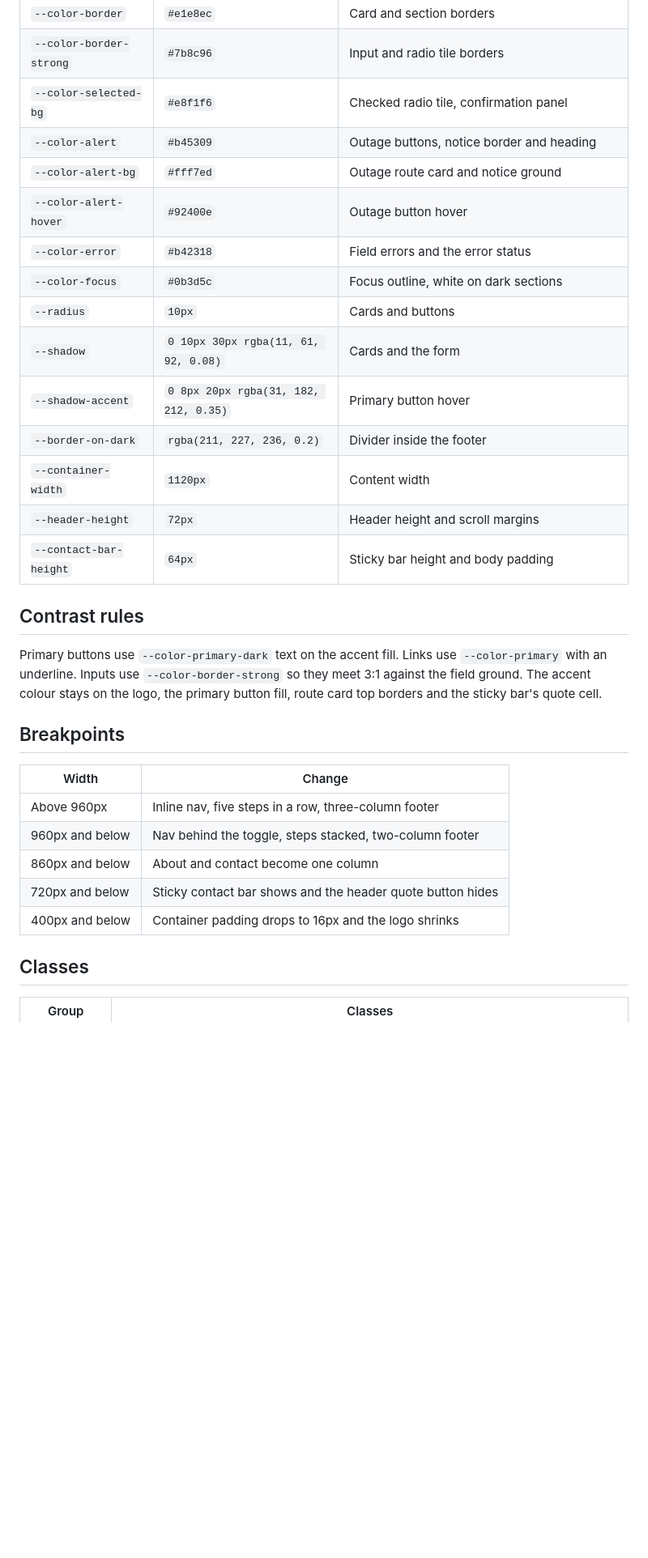
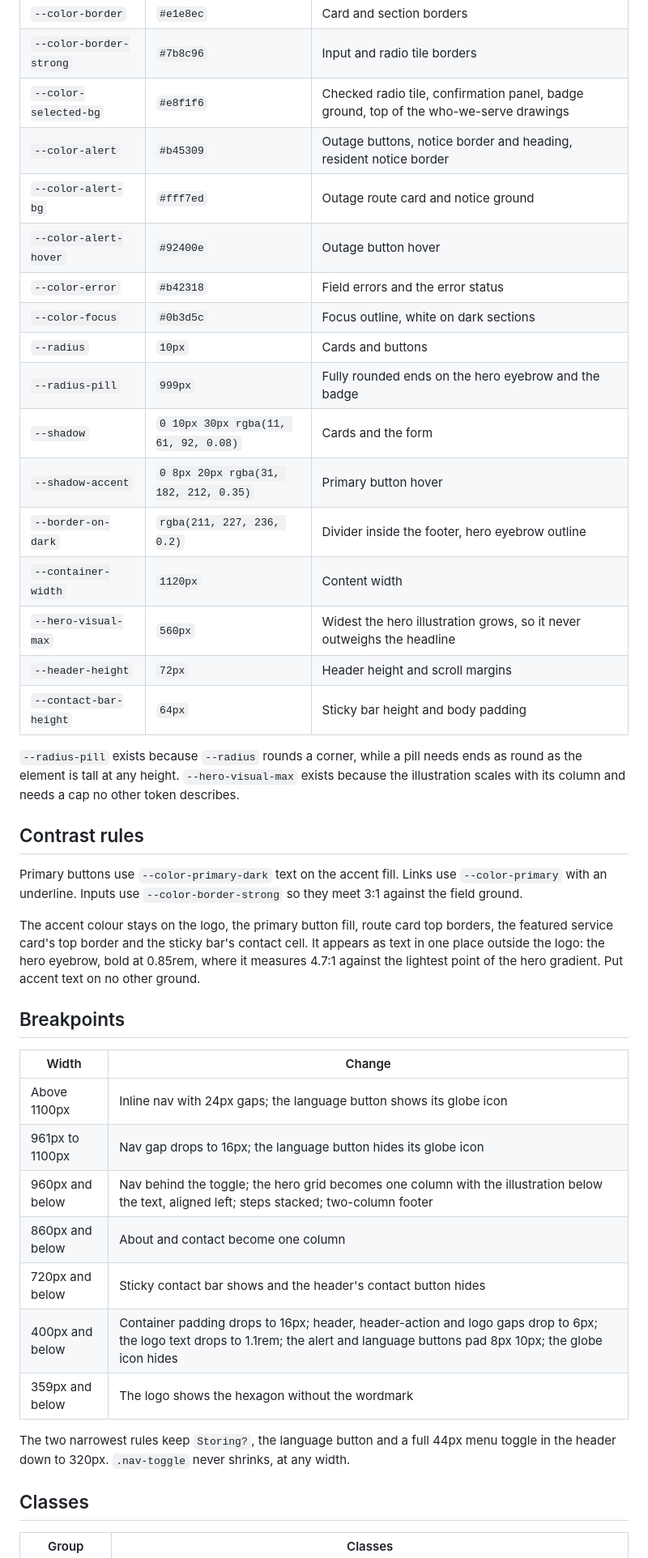
Before and after one commit to mitstack-eu/newconet, a Markdown page: docs/design-system.md, the part around one of its changes. Shown at 81% size. GitHub-like rendering; blank space fills up the shorter version.

```diff
--- a/docs/design-system.md
+++ b/docs/design-system.md
@@ -24,33 +26,43 @@ The site loads no external fonts. The font stack is `"Segoe UI", Roboto, Helveti
 | `--color-text-on-dark` | `#d3e3ec` | Text on the hero, outage band and footer |
 | `--color-border` | `#e1e8ec` | Card and section borders |
 | `--color-border-strong` | `#7b8c96` | Input and radio tile borders |
-| `--color-selected-bg` | `#e8f1f6` | Checked radio tile, confirmation panel |
-| `--color-alert` | `#b45309` | Outage buttons, notice border and heading |
+| `--color-selected-bg` | `#e8f1f6` | Checked radio tile, confirmation panel, badge ground, top of the who-we-serve drawings |
+| `--color-alert` | `#b45309` | Outage buttons, notice border and heading, resident notice border |
 | `--color-alert-bg` | `#fff7ed` | Outage route card and notice ground |
 | `--color-alert-hover` | `#92400e` | Outage button hover |
 | `--color-error` | `#b42318` | Field errors and the error status |
 | `--color-focus` | `#0b3d5c` | Focus outline, white on dark sections |
 | `--radius` | `10px` | Cards and buttons |
+| `--radius-pill` | `999px` | Fully rounded ends on the hero eyebrow and the badge |
 | `--shadow` | `0 10px 30px rgba(11, 61, 92, 0.08)` | Cards and the form |
 | `--shadow-accent` | `0 8px 20px rgba(31, 182, 212, 0.35)` | Primary button hover |
-| `--border-on-dark` | `rgba(211, 227, 236, 0.2)` | Divider inside the footer |
+| `--border-on-dark` | `rgba(211, 227, 236, 0.2)` | Divider inside the footer, hero eyebrow outline |
 | `--container-width` | `1120px` | Content width |
+| `--hero-visual-max` | `560px` | Widest the hero illustration grows, so it never outweighs the headline |
 | `--header-height` | `72px` | Header height and scroll margins |
 | `--contact-bar-height` | `64px` | Sticky bar height and body padding |
 
+`--radius-pill` exists because `--radius` rounds a corner, while a pill needs ends as round as the element is tall at any height. `--hero-visual-max` exists because the illustration scales with its column and needs a cap no other token describes.
+
 ## Contrast rules
 
-Primary buttons use `--color-primary-dark` text on the accent fill. Links use `--color-primary` with an underline. Inputs use `--color-border-strong` so they meet 3:1 against the field ground. The accent colour stays on the logo, the primary button fill, route card top borders and the sticky bar's quote cell.
+Primary buttons use `--color-primary-dark` text on the accent fill. Links use `--color-primary` with an underline. Inputs use `--color-border-strong` so they meet 3:1 against the field ground.
+
+The accent colour stays on the logo, the primary button fill, route card top borders, the featured service card's top border and the sticky bar's contact cell. It appears as text in one place outside the logo: the hero eyebrow, bold at 0.85rem, where it measures 4.7:1 against the lightest point of the hero gradient. Put accent text on no other ground.
 
 ## Breakpoints
 
 | Width | Change |
 |---|---|
-| Above 960px | Inline nav, five steps in a row, three-column footer |
-| 960px and below | Nav behind the toggle, steps stacked, two-column footer |
+| Above 1100px | Inline nav with 24px gaps; the language button shows its globe icon |
+| 961px to 1100px | Nav gap drops to 16px; the language button hides its globe icon |
+| 960px and below | Nav behind the toggle; the hero grid becomes one column with the illustration below the text, aligned left; steps stacked; two-column footer |
 | 860px and below | About and contact become one column |
-| 720px and below | Sticky contact bar shows and the header quote button hides |
-| 400px and below | Container padding drops to 16px and the logo shrinks |
+| 720px and below | Sticky contact bar shows and the header's contact button hides |
+| 400px and below | Container padding drops to 16px; header, header-action and logo gaps drop to 6px; the logo text drops to 1.1rem; the alert and language buttons pad 8px 10px; the globe icon hides |
+| 359px and below | The logo shows the hexagon without the wordmark |
+
+The two narrowest rules keep `Storing?`, the language button and a full 44px menu toggle in the header down to 320px. `.nav-toggle` never shrinks, at any width.
 
 ## Classes
 
```
Also changed, not shown: other parts of docs/design-system.md (+42 -10 lines), 1 other file.
